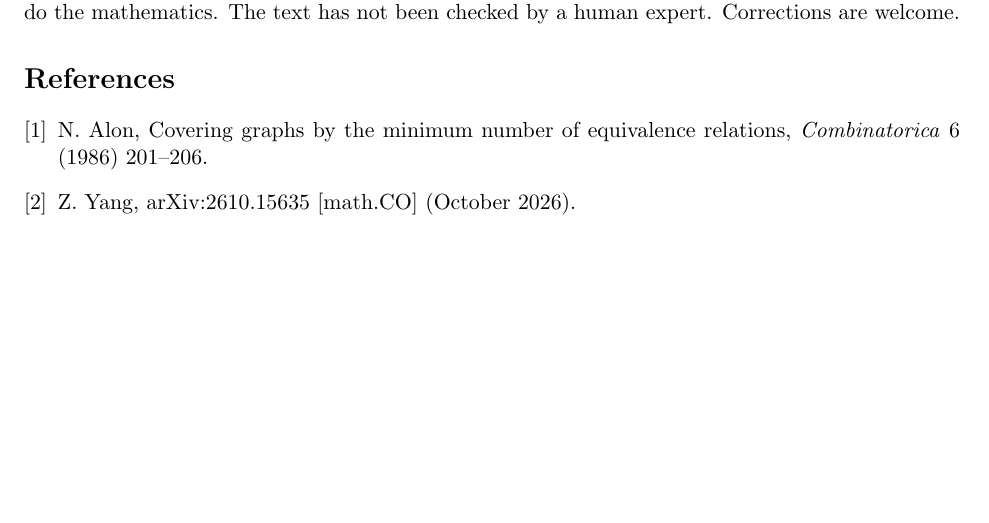
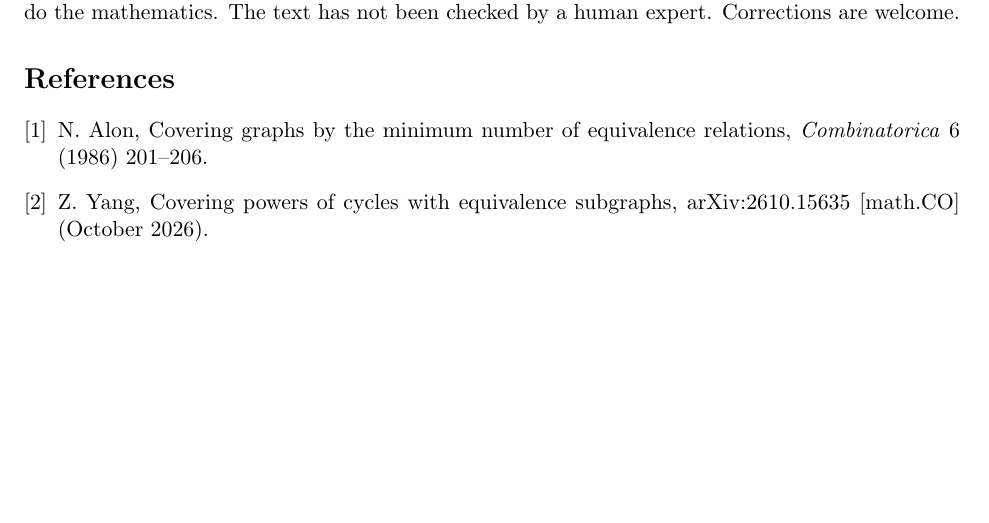
Before and after one commit to gameruchral71-ctrl/eq-cycle-powers, a LaTeX paper (paper/main.tex): part of page 4 of 4, cut so that both start at the same text. Compiled offline with pdfLaTeX.

Commit message:
Paper: add the title of Yang's paper to the reference
Co-Authored-By: Claude Opus 5.5 (1M context) <noreply@anthropic.com>
Claude-Session: https://claude.ai/code/session_01BMqBJuz4iaSJFqGwunk4Ej

```diff
--- a/paper/main.tex
+++ b/paper/main.tex
@@ -108,6 +108,6 @@ This work was carried out by an AI model (Claude, by Anthropic) at the request o
 
 \begin{thebibliography}{9}
 \bibitem{alon} N. Alon, Covering graphs by the minimum number of equivalence relations, \emph{Combinatorica} 6 (1986) 201--206.
-\bibitem{yang} Z. Yang, arXiv:2610.15635 [math.CO] (October 2026).
+\bibitem{yang} Z. Yang, Covering powers of cycles with equivalence subgraphs, arXiv:2610.15635 [math.CO] (October 2026).
 \end{thebibliography}
 \end{document}
```
Also changed, not shown: paper/main.pdf.
